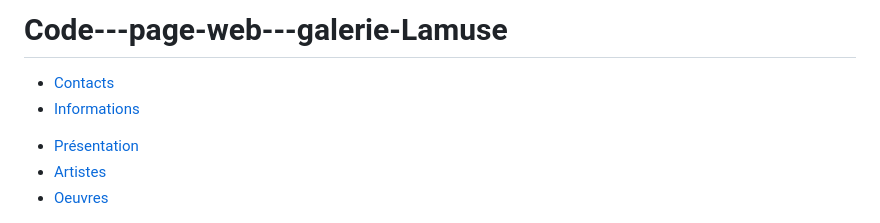
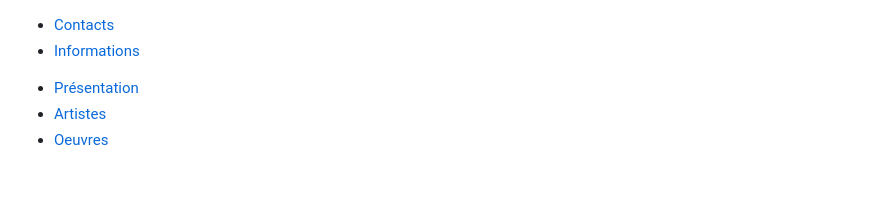
Before and after one commit to AlexandraOlharan/Code---page-web---galerie-Lamuse, a Markdown page: README.md, the part around the change. GitHub-like rendering; blank space fills up the shorter version.

Commit message:
Fix formatting issues in README.md

```diff
--- a/README.md
+++ b/README.md
@@ -1,4 +1,4 @@
-# Code---page-web---galerie-Lamuse
+
 
 
 <header>
```
